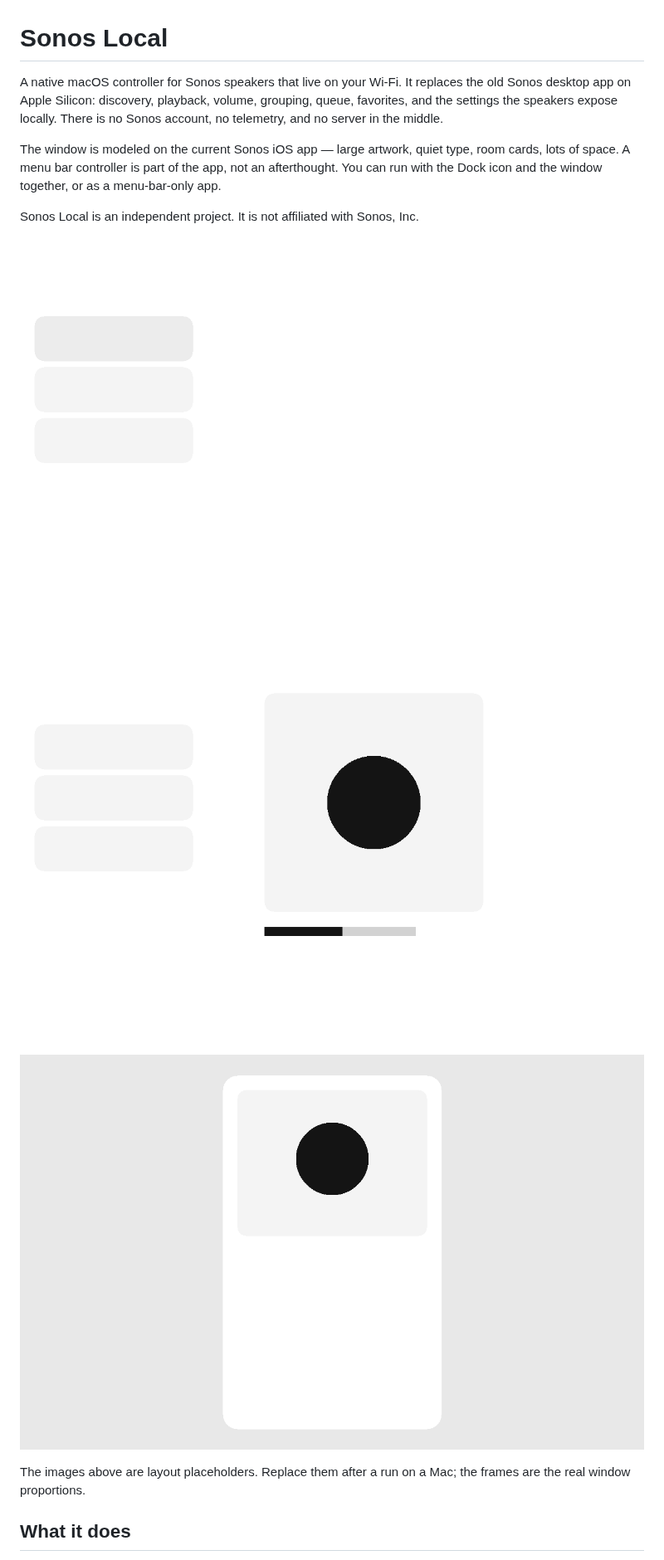
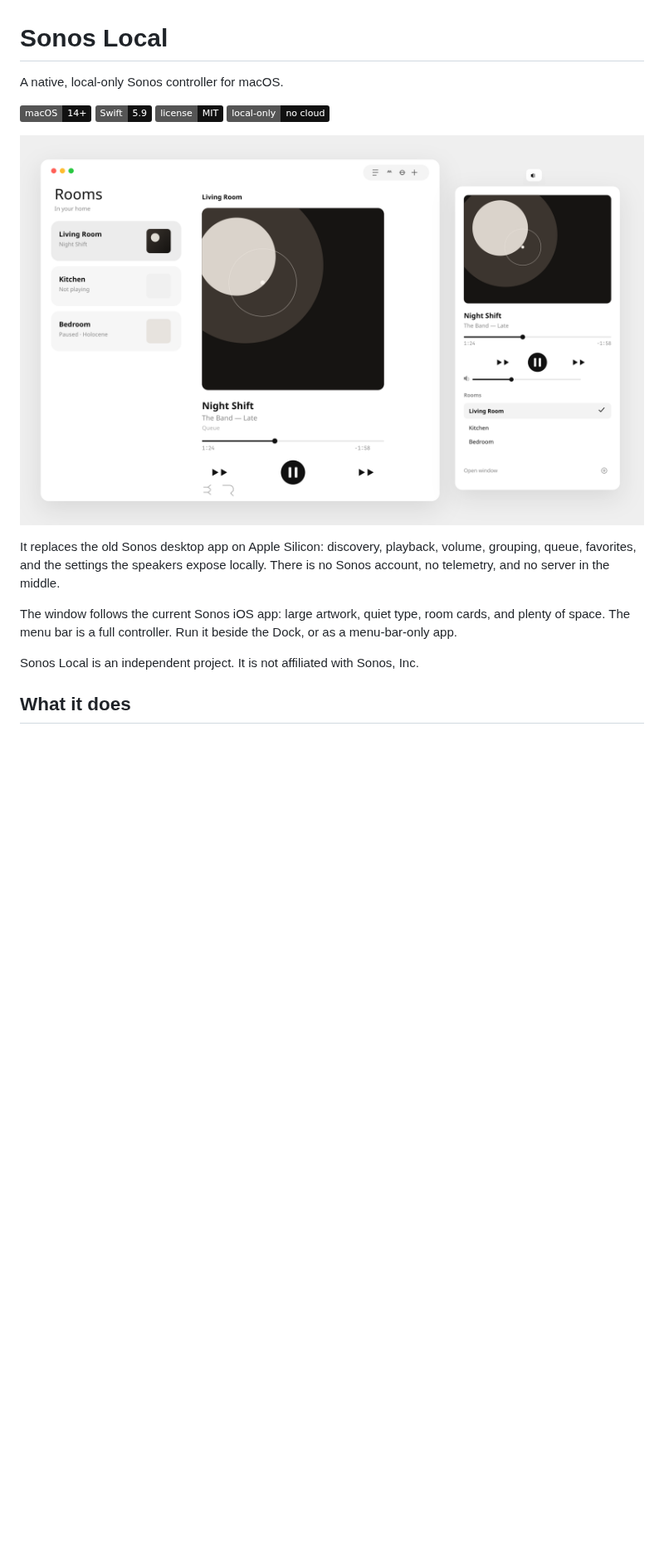
Before and after one commit to dbendaou/sonos-local, a Markdown page: README.md, the part around the change. Shown at 83% size. Rendered like a GitHub page; pictures changed too: docs/hero.png (added), docs/screenshots/menu-bar.png (deleted), docs/screenshots/now-playing.png (deleted); badges without logos; blank space fills up the shorter version.

Commit message:
Add a README hero and header badges.
Replace the layout placeholders with a window and menu bar mockup, and lead the README with the macOS, Swift, MIT, and local-only badges.

Co-authored-by: djamel.bendaoud <djamel.bendaoud@me.com>

```diff
--- a/README.md
+++ b/README.md
@@ -1,18 +1,21 @@
 # Sonos Local
 
-A native macOS controller for Sonos speakers that live on your Wi-Fi. It replaces the old Sonos desktop app on Apple Silicon: discovery, playback, volume, grouping, queue, favorites, and the settings the speakers expose locally. There is no Sonos account, no telemetry, and no server in the middle.
+A native, local-only Sonos controller for macOS.
 
-The window is modeled on the current Sonos iOS app — large artwork, quiet type, room cards, lots of space. A menu bar controller is part of the app, not an afterthought. You can run with the Dock icon and the window together, or as a menu-bar-only app.
+[![macOS 14+](https://img.shields.io/badge/macOS-14%2B-111111)](https://github.com/dbendaou/sonos-local)
+[![Swift 5.9](https://img.shields.io/badge/Swift-5.9-111111?logo=swift&logoColor=white)](https://swift.org)
+[![MIT](https://img.shields.io/badge/license-MIT-111111)](LICENSE)
+[![Local only](https://img.shields.io/badge/local--only-no%20cloud-111111)](#what-the-local-api-cannot-do)
+
+<p align="center">
+  <img alt="Sonos Local, with the main window and the menu bar popover" src="docs/hero.png" width="1200">
+</p>
+
+It replaces the old Sonos desktop app on Apple Silicon: discovery, playback, volume, grouping, queue, favorites, and the settings the speakers expose locally. There is no Sonos account, no telemetry, and no server in the middle.
+
+The window follows the current Sonos iOS app: large artwork, quiet type, room cards, and plenty of space. The menu bar is a full controller. Run it beside the Dock, or as a menu-bar-only app.
 
 Sonos Local is an independent project. It is not affiliated with Sonos, Inc.
-
-![Rooms](docs/screenshots/rooms.png)
-
-![Now playing](docs/screenshots/now-playing.png)
-
-![Menu bar](docs/screenshots/menu-bar.png)
-
-The images above are layout placeholders. Replace them after a run on a Mac; the frames are the real window proportions.
 
 ## What it does
 
```
Also changed, not shown: 1 other file.
